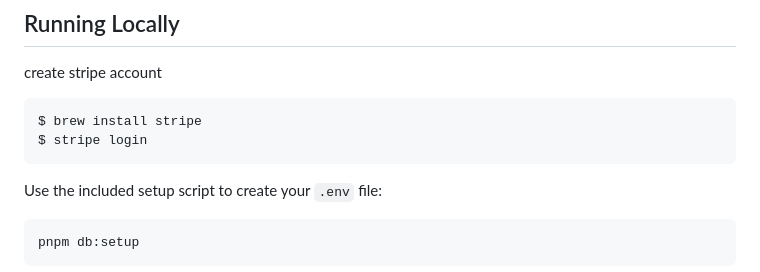
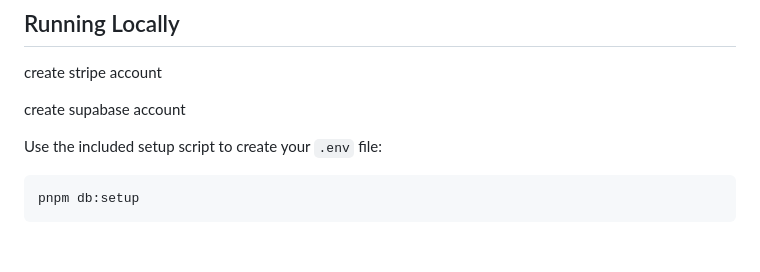
Before and after one commit to leerob/next-saas-starter, a Markdown page: README.md, the part around the change. GitHub-like rendering; blank space fills up the shorter version.

````diff
--- a/README.md
+++ b/README.md
@@ -36,10 +36,7 @@ pnpm install
 
 create stripe account
 
-```
-$ brew install stripe
-$ stripe login
-```
+create supabase account
 
 Use the included setup script to create your `.env` file:
 
````
